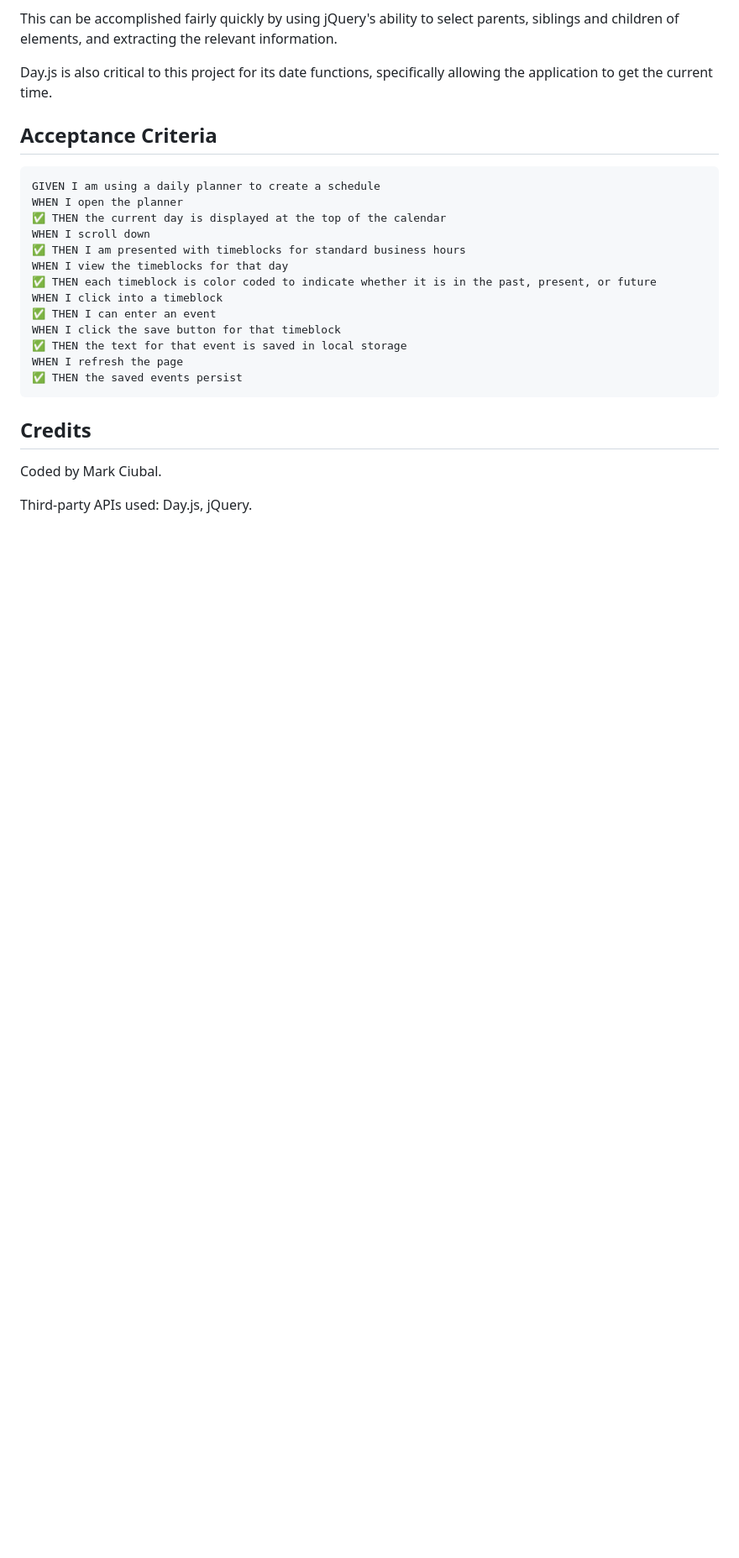
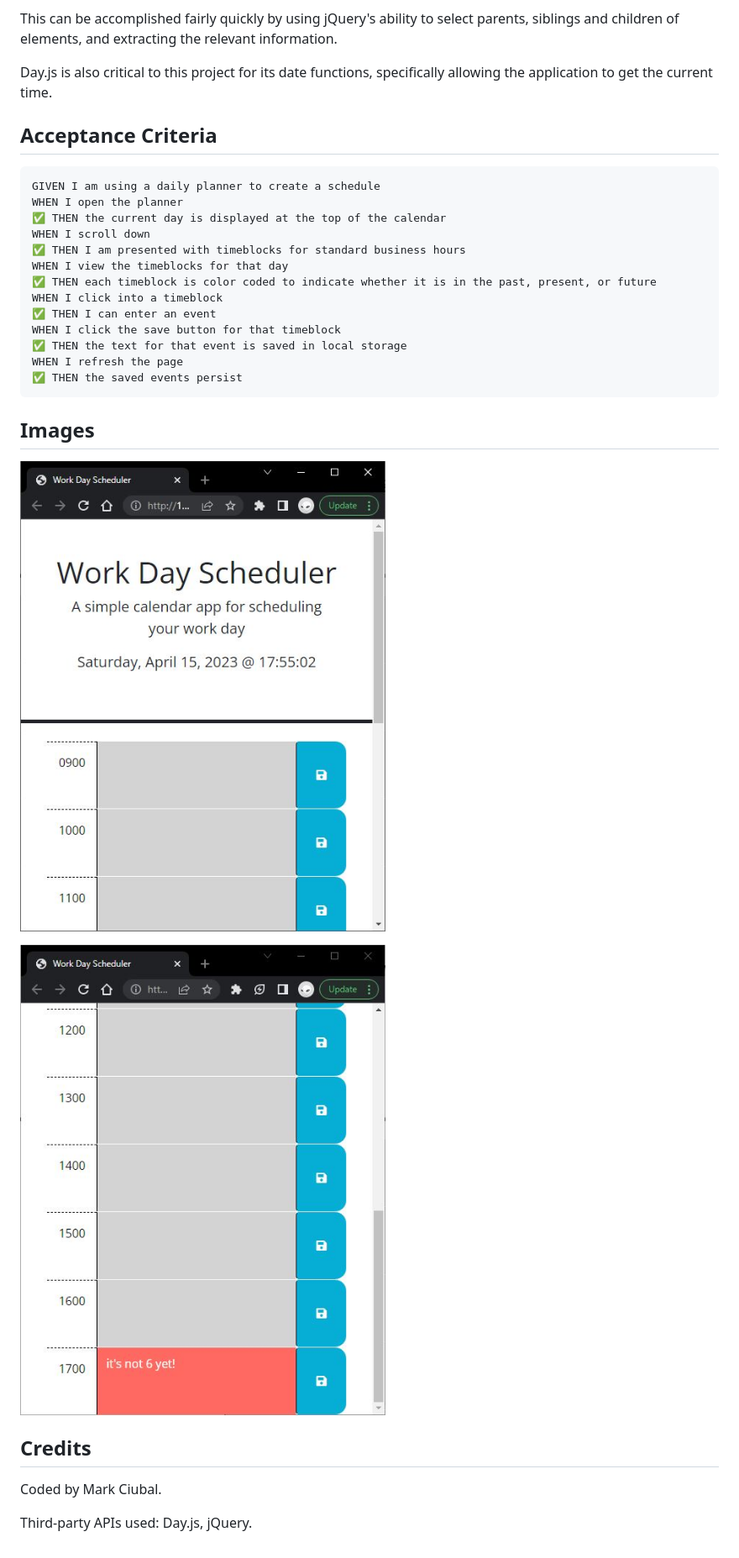
Before and after one commit to markciubal/05-Cool-Calendar, a Markdown page: README.md, the part around the change. Shown: that part at 84% size. Drawn GitHub-style; pictures changed too: assets/images/css.jpg (added), assets/images/initial.jpg (added); blank space fills up the shorter version.

Commit message:
Added images to README.

````diff
--- a/README.md
+++ b/README.md
@@ -24,7 +24,10 @@ WHEN I click the save button for that timeblock
 WHEN I refresh the page
 ✅ THEN the saved events persist
 ```
+## Images
+![Initial Application Load](./assets/images/initial.jpg)
 
+![Showing the CSS for Present Time](./assets/images/css.jpg)
 ## Credits
 
 Coded by Mark Ciubal.
````
